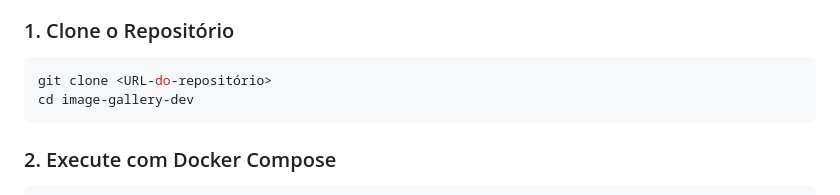
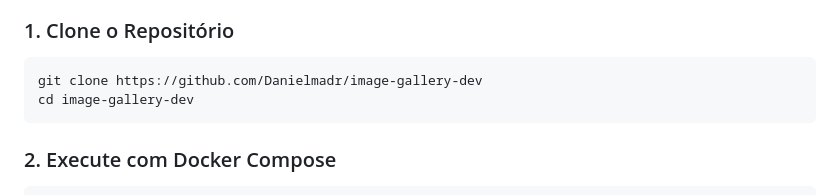
Before and after one commit to Danielmadr/image-gallery-dev, a Markdown page: README.md, the part around the change. GitHub-like rendering.

````diff
--- a/README.md
+++ b/README.md
@@ -60,7 +60,7 @@ docker-image-gallery/
 ### 1. Clone o Repositório
 
 ```bash
-git clone <URL-do-repositório>
+git clone https://github.com/Danielmadr/image-gallery-dev
 cd image-gallery-dev
 ```
 
````
